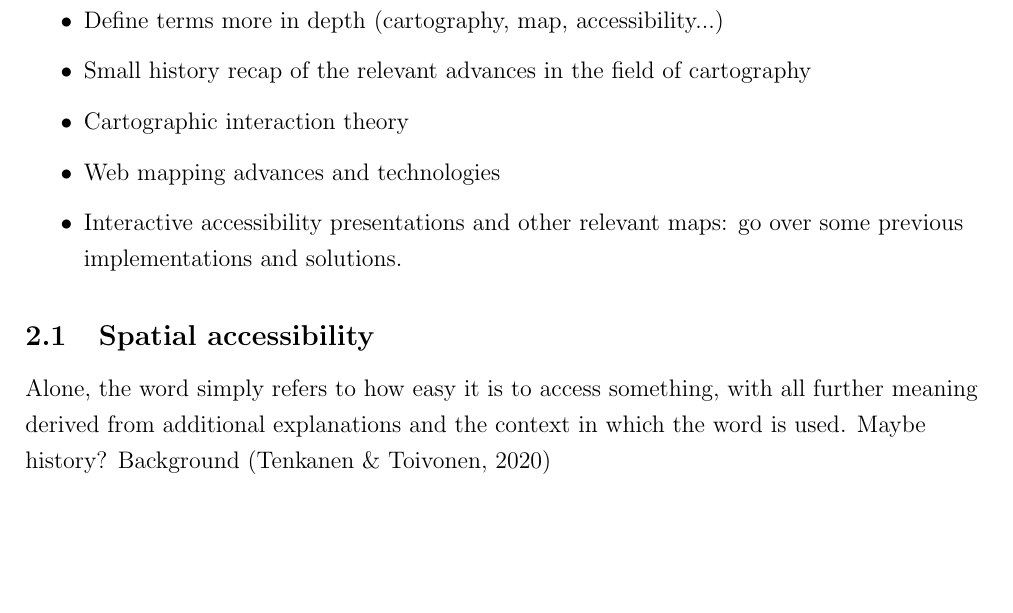
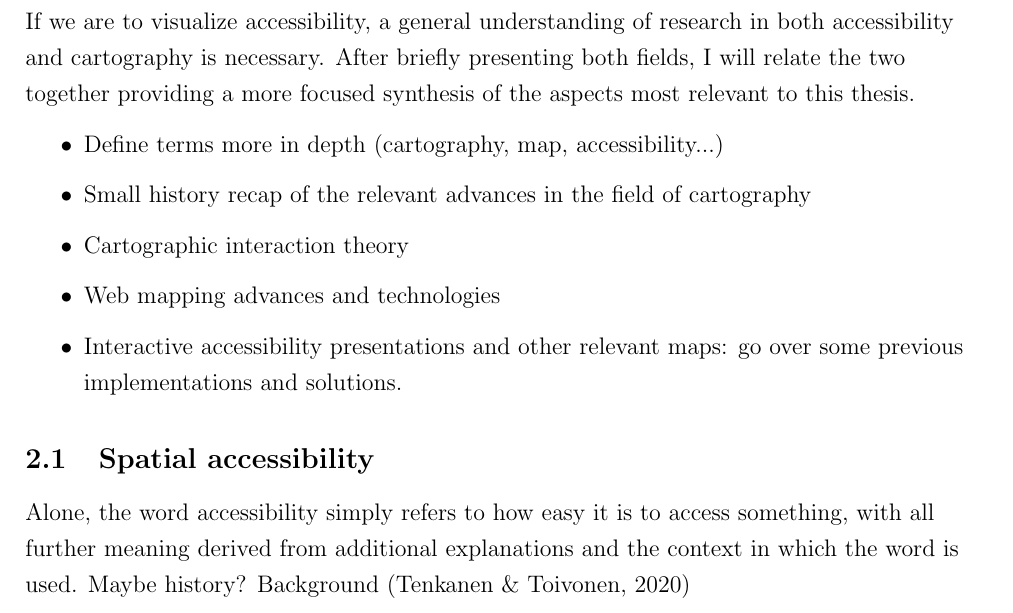
Before and after one commit to eemilhaa/thesis, a LaTeX thesis (thesis/main.tex, which reads thesis/sections/background.tex): part of page 6 of 15, cut at the place of the change, the shorter picture padded with empty space. Compiled offline with pdfLaTeX.

Commit message:
add a small primer to backround

```diff
--- a/thesis/sections/background.tex
+++ b/thesis/sections/background.tex
@@ -1,4 +1,11 @@
 \section{Background}
+
+% Brief "what is this?" section to explain structure of background
+If we are to visualize accessibility,
+a general understanding of research in both accessibility and cartography is necessary.
+After briefly presenting both fields,
+I will relate the two together
+providing a more focused synthesis of the aspects most relevant to this thesis.
 
 \begin{itemize}
 	\item Define terms more in depth (cartography, map, accessibility...)
@@ -11,7 +18,7 @@
 % Cartography - How we got to where we are now, what this means for the topic
 \subsection{Spatial accessibility}
 
-Alone, the word simply refers to how easy it is to access something,
+Alone, the word accessibility simply refers to how easy it is to access something,
 with all further meaning derived from
 additional explanations and the context in which the word is used.
 Maybe history? Background \parencite{ten2020}
```
